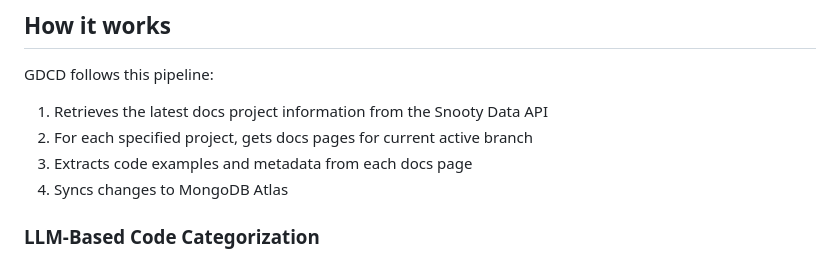
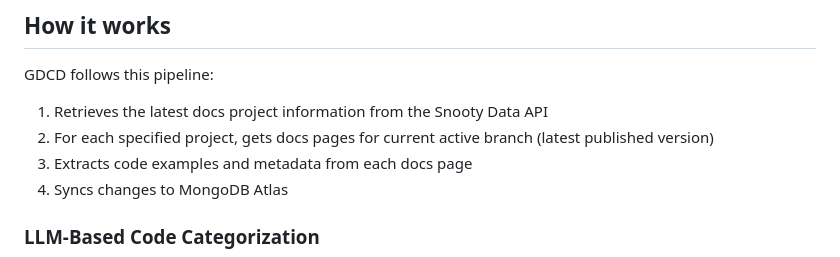
Before and after one commit to mongodb/code-example-tooling, a Markdown page: audit/gdcd/README.md, the part around the change. Drawn GitHub-style.

```diff
--- a/audit/gdcd/README.md
+++ b/audit/gdcd/README.md
@@ -25,7 +25,7 @@ For querying this data, use the companion project,
 GDCD follows this pipeline:
 
 1. Retrieves the latest docs project information from the Snooty Data API
-2. For each specified project, gets docs pages for current active branch
+2. For each specified project, gets docs pages for current active branch (latest published version)
 3. Extracts code examples and metadata from each docs page
 4. Syncs changes to MongoDB Atlas
 
```
